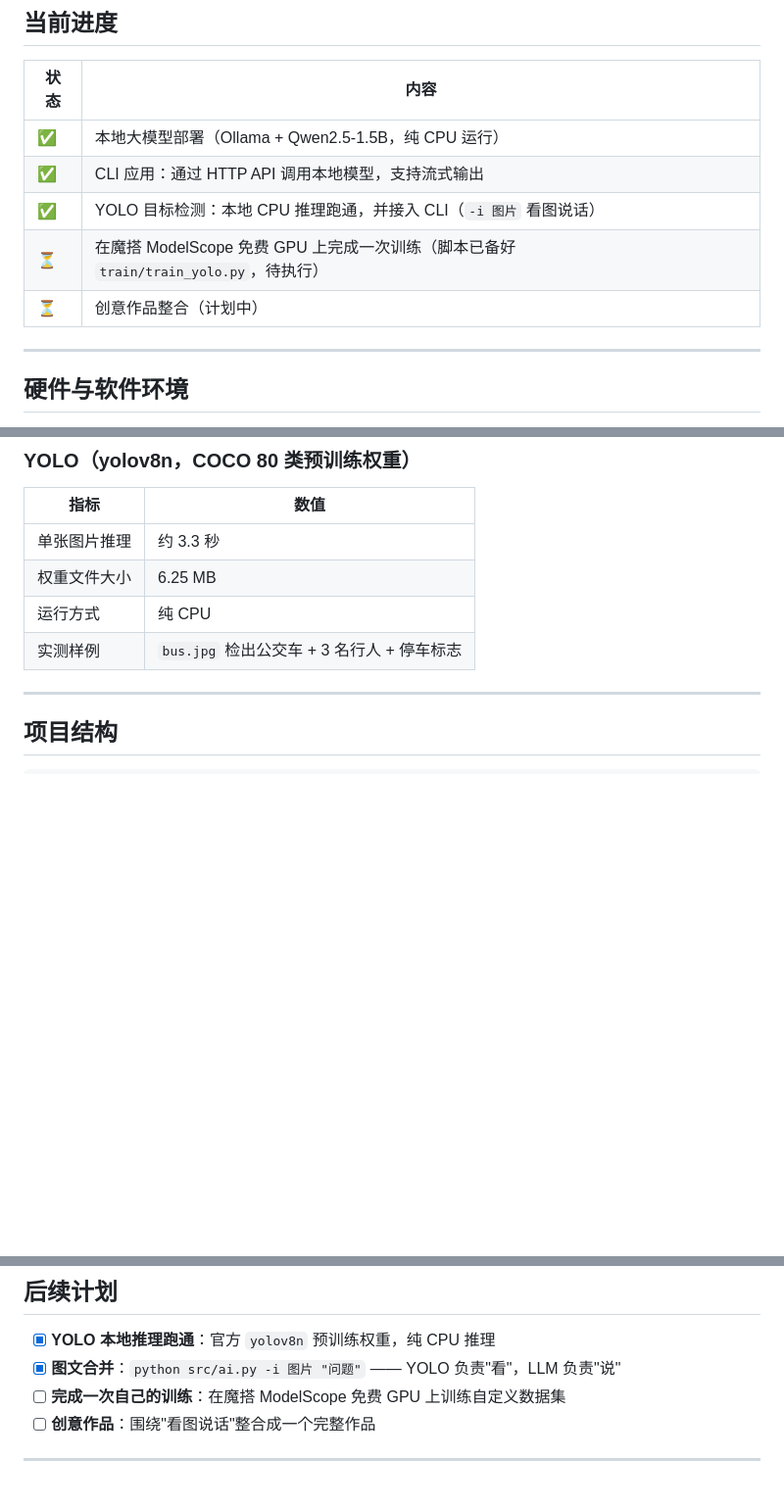
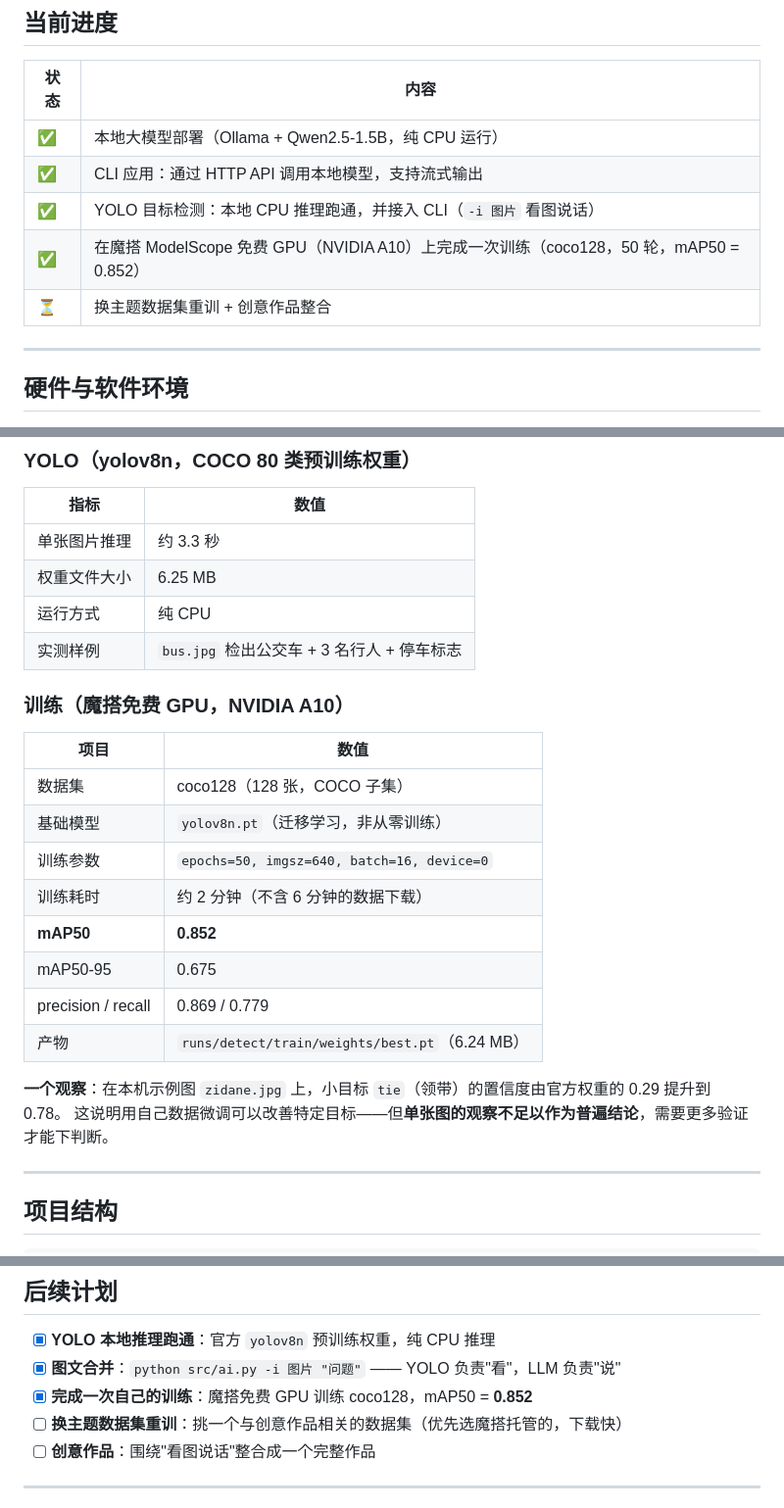
Before and after one commit to Elliok11/my_project, a Markdown page: README.md, 3 parts joined by grey strips. Shown at 98% size. GitHub-like rendering; blank space fills up the shorter version.

Commit message:
docs: 记录魔搭训练结果（coco128，mAP50=0.852）与云端下载踩坑经验

```diff
--- a/README.md
+++ b/README.md
@@ -18,8 +18,8 @@
 | ✅ | 本地大模型部署（Ollama + Qwen2.5-1.5B，纯 CPU 运行） |
 | ✅ | CLI 应用：通过 HTTP API 调用本地模型，支持流式输出 |
 | ✅ | YOLO 目标检测：本地 CPU 推理跑通，并接入 CLI（`-i 图片` 看图说话） |
-| ⏳ | 在魔搭 ModelScope 免费 GPU 上完成一次训练（脚本已备好 `train/train_yolo.py`，待执行） |
-| ⏳ | 创意作品整合（计划中） |
+| ✅ | 在魔搭 ModelScope 免费 GPU（NVIDIA A10）上完成一次训练（coco128，50 轮，mAP50 = 0.852） |
+| ⏳ | 换主题数据集重训 + 创意作品整合 |
 
 ---
 
@@ -212,6 +212,22 @@ git config --global --unset https.proxy
 | 运行方式 | 纯 CPU |
 | 实测样例 | `bus.jpg` 检出公交车 + 3 名行人 + 停车标志 |
 
+### 训练（魔搭免费 GPU，NVIDIA A10）
+
+| 项目 | 数值 |
+|---|---|
+| 数据集 | coco128（128 张，COCO 子集） |
+| 基础模型 | `yolov8n.pt`（迁移学习，非从零训练） |
+| 训练参数 | `epochs=50, imgsz=640, batch=16, device=0` |
+| 训练耗时 | 约 2 分钟（不含 6 分钟的数据下载） |
+| **mAP50** | **0.852** |
+| mAP50-95 | 0.675 |
+| precision / recall | 0.869 / 0.779 |
+| 产物 | `runs/detect/train/weights/best.pt`（6.24 MB） |
+
+**一个观察**：在本机示例图 `zidane.jpg` 上，小目标 `tie`（领带）的置信度由官方权重的 0.29 提升到 0.78。
+这说明用自己数据微调可以改善特定目标——但**单张图的观察不足以作为普遍结论**，需要更多验证才能下判断。
+
 ---
 
 ## 项目结构
@@ -238,7 +254,8 @@ my_project/
 
 - [x] **YOLO 本地推理跑通**：官方 `yolov8n` 预训练权重，纯 CPU 推理
 - [x] **图文合并**：`python src/ai.py -i 图片 "问题"` —— YOLO 负责"看"，LLM 负责"说"
-- [ ] **完成一次自己的训练**：在魔搭 ModelScope 免费 GPU 上训练自定义数据集
+- [x] **完成一次自己的训练**：魔搭免费 GPU 训练 coco128，mAP50 = **0.852**
+- [ ] **换主题数据集重训**：挑一个与创意作品相关的数据集（优先选魔搭托管的，下载快）
 - [ ] **创意作品**：围绕"看图说话"整合成一个完整作品
 
 ---
```
Also changed, not shown: logs/2026-10-10.md (+42 -4 lines).
